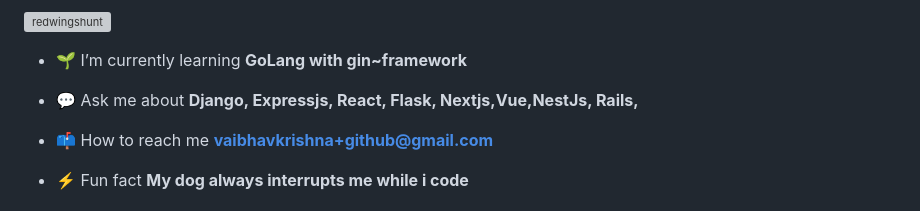
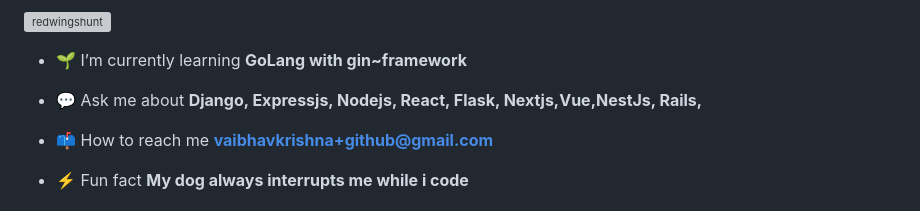
Before and after one commit to Redwingshunt/Redwingshunt, a Markdown page: README.md, the part around the change. Drawn GitHub-style; grey boxes are pictures that could not be loaded.

```diff
--- a/README.md
+++ b/README.md
@@ -13,7 +13,7 @@
 
 - 🌱 I’m currently learning **GoLang with gin~framework**
 
-- 💬 Ask me about **Django, Expressjs, React, Flask, Nextjs,Vue,NestJs, Rails,**
+- 💬 Ask me about **Django, Expressjs, Nodejs, React, Flask, Nextjs,Vue,NestJs, Rails,**
 
 - 📫 How to reach me **vaibhavkrishna+github@gmail.com**
 
```
